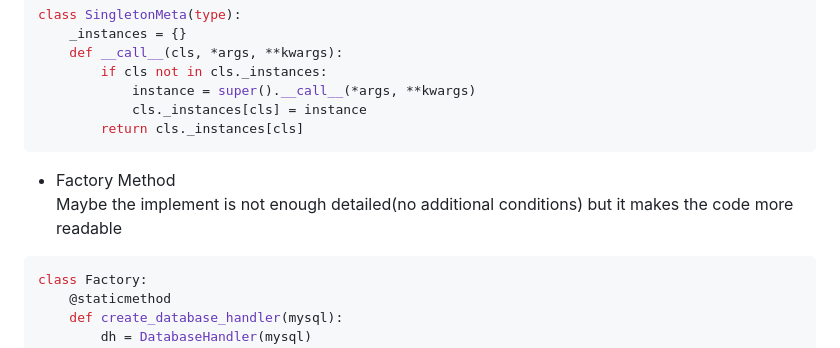
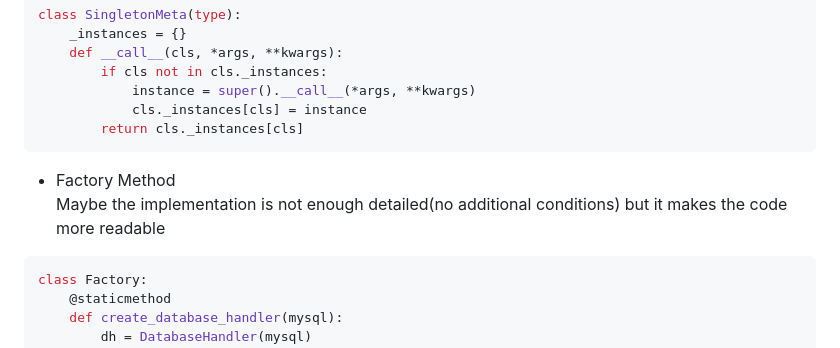
Before and after one commit to rossokhaadim/OOP_Course_Work, a Markdown page: README.md, the part around the change. Rendered like a GitHub page.

````diff
--- a/README.md
+++ b/README.md
@@ -202,7 +202,7 @@ class SingletonMeta(type):
         return cls._instances[cls]
 ```
 - Factory Method <br />
-Maybe the implement is not enough detailed(no additional conditions) but it makes the code more readable
+Maybe the implementation is not enough detailed(no additional conditions) but it makes the code more readable
 ```python
 class Factory:
     @staticmethod
````
